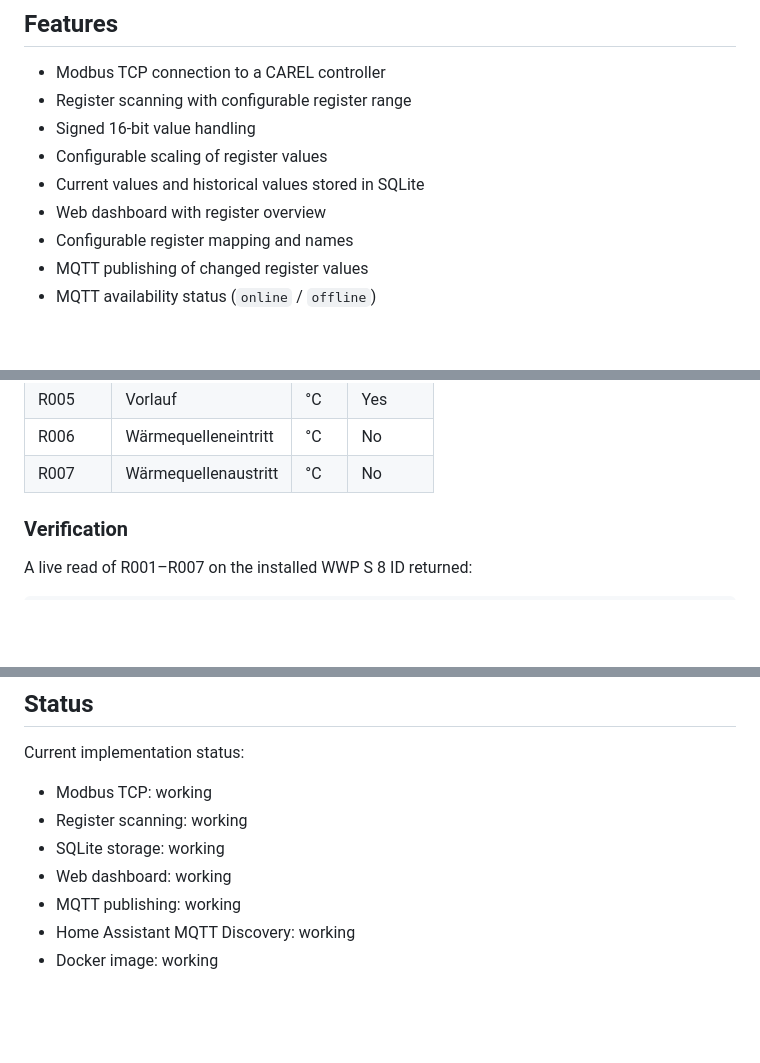
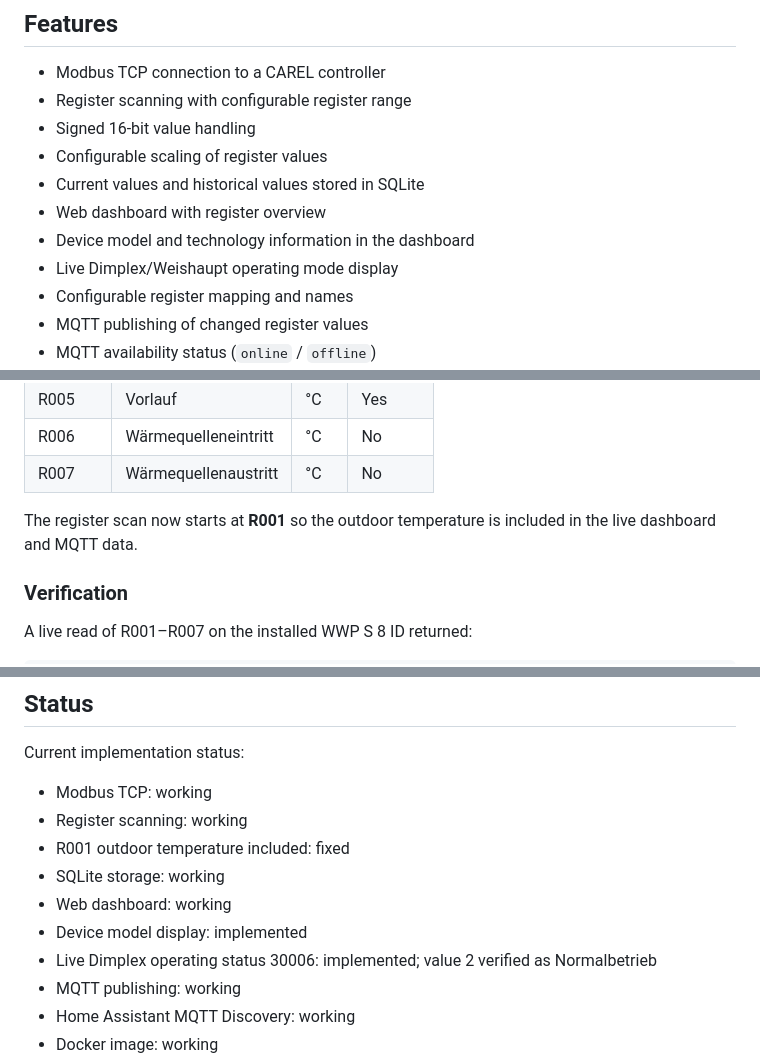
Before and after one commit to benjaminschmal/Carel-monitor, a Markdown page: README.md, 3 parts joined by grey strips. Drawn GitHub-style; blank space fills up the shorter version.

```diff
--- a/README.md
+++ b/README.md
@@ -14,6 +14,8 @@ The project also publishes **Home Assistant MQTT Discovery** configuration so ma
 - Configurable scaling of register values
 - Current values and historical values stored in SQLite
 - Web dashboard with register overview
+- Device model and technology information in the dashboard
+- Live Dimplex/Weishaupt operating mode display
 - Configurable register mapping and names
 - MQTT publishing of changed register values
 - MQTT availability status (`online` / `offline`)
@@ -42,6 +44,8 @@ The current active mapping is maintained in `register_config.py`:
 | R005 | Vorlauf | °C | Yes |
 | R006 | Wärmequelleneintritt | °C | No |
 | R007 | Wärmequellenaustritt | °C | No |
+
+The register scan now starts at **R001** so the outdoor temperature is included in the live dashboard and MQTT data.
 
 ### Verification
 
@@ -373,8 +405,11 @@ Current implementation status:
 
 - Modbus TCP: working
 - Register scanning: working
+- R001 outdoor temperature included: fixed
 - SQLite storage: working
 - Web dashboard: working
+- Device model display: implemented
+- Live Dimplex operating status 30006: implemented; value 2 verified as Normalbetrieb
 - MQTT publishing: working
 - Home Assistant MQTT Discovery: working
 - Docker image: working
```
Also changed, not shown: other parts of README.md (+32 -4 lines).
